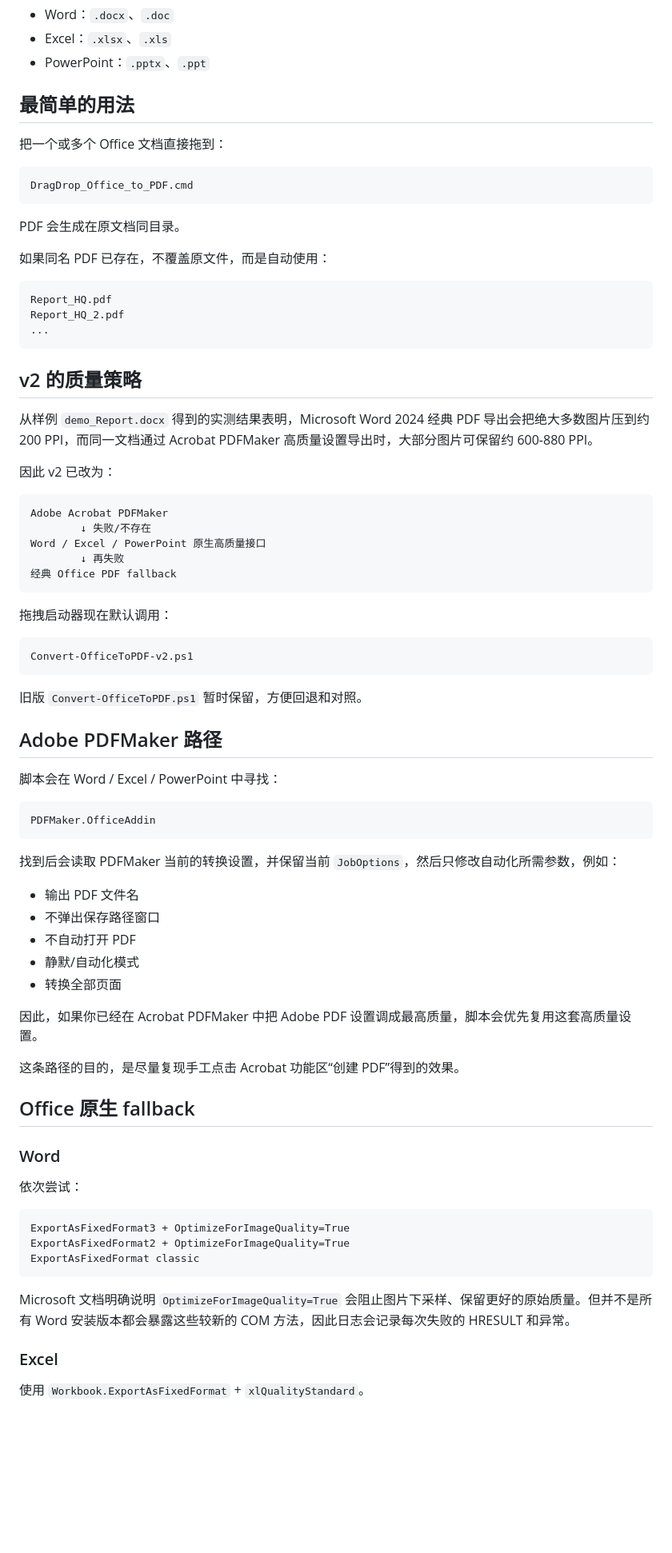
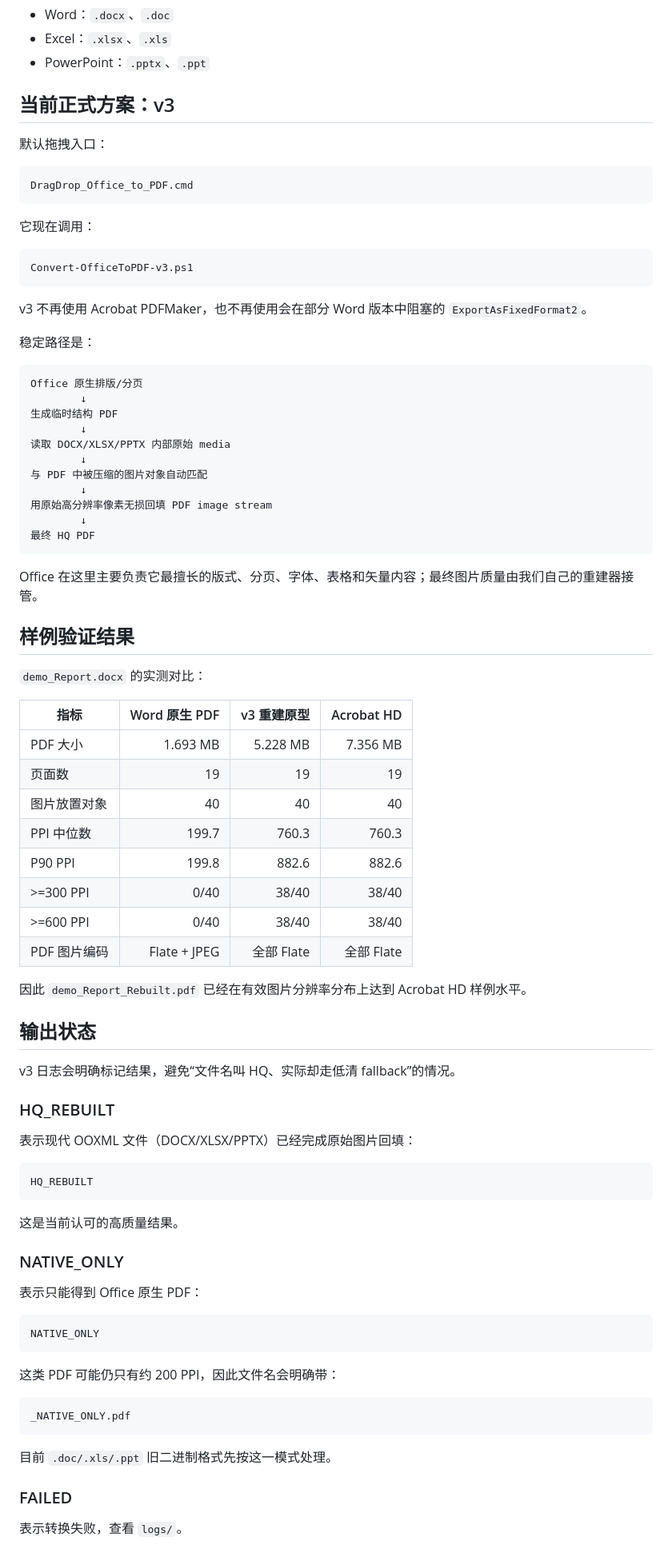
Before and after one commit to Andrew-Hello/My_Test, a Markdown page: Office_HQ_PDF_Converter/README.md, the part around one of its changes. Shown at 80% size. Drawn GitHub-style; blank space fills up the shorter version.

````diff
--- a/Office_HQ_PDF_Converter/README.md
+++ b/Office_HQ_PDF_Converter/README.md
@@ -8,81 +8,88 @@
 - Excel：`.xlsx`、`.xls`
 - PowerPoint：`.pptx`、`.ppt`
 
-## 最简单的用法
+## 当前正式方案：v3
 
-把一个或多个 Office 文档直接拖到：
+默认拖拽入口：
 
 ```text
 DragDrop_Office_to_PDF.cmd
 ```
 
-PDF 会生成在原文档同目录。
-
-如果同名 PDF 已存在，不覆盖原文件，而是自动使用：
+它现在调用：
 
 ```text
-Report_HQ.pdf
-Report_HQ_2.pdf
-...
+Convert-OfficeToPDF-v3.ps1
 ```
 
-## v2 的质量策略
+v3 不再使用 Acrobat PDFMaker，也不再使用会在部分 Word 版本中阻塞的 `ExportAsFixedFormat2`。
 
-从样例 `demo_Report.docx` 得到的实测结果表明，Microsoft Word 2024 经典 PDF 导出会把绝大多数图片压到约 200 PPI，而同一文档通过 Acrobat PDFMaker 高质量设置导出时，大部分图片可保留约 600-880 PPI。
-
-因此 v2 已改为：
+稳定路径是：
 
 ```text
-Adobe Acrobat PDFMaker
-        ↓ 失败/不存在
-Word / Excel / PowerPoint 原生高质量接口
-        ↓ 再失败
-经典 Office PDF fallback
+Office 原生排版/分页
+        ↓
+生成临时结构 PDF
+        ↓
+读取 DOCX/XLSX/PPTX 内部原始 media
+        ↓
+与 PDF 中被压缩的图片对象自动匹配
+        ↓
+用原始高分辨率像素无损回填 PDF image stream
+        ↓
+最终 HQ PDF
 ```
 
-拖拽启动器现在默认调用：
+Office 在这里主要负责它最擅长的版式、分页、字体、表格和矢量内容；最终图片质量由我们自己的重建器接管。
+
+## 样例验证结果
+
+`demo_Report.docx` 的实测对比：
+
+| 指标 | Word 原生 PDF | v3 重建原型 | Acrobat HD |
+|---|---:|---:|---:|
+| PDF 大小 | 1.693 MB | 5.228 MB | 7.356 MB |
+| 页面数 | 19 | 19 | 19 |
+| 图片放置对象 | 40 | 40 | 40 |
+| PPI 中位数 | 199.7 | 760.3 | 760.3 |
+| P90 PPI | 199.8 | 882.6 | 882.6 |
+| >=300 PPI | 0/40 | 38/40 | 38/40 |
+| >=600 PPI | 0/40 | 38/40 | 38/40 |
+| PDF 图片编码 | Flate + JPEG | 全部 Flate | 全部 Flate |
+
+因此 `demo_Report_Rebuilt.pdf` 已经在有效图片分辨率分布上达到 Acrobat HD 样例水平。
+
+## 输出状态
+
+v3 日志会明确标记结果，避免“文件名叫 HQ、实际却走低清 fallback”的情况。
+
+### HQ_REBUILT
+
+表示现代 OOXML 文件（DOCX/XLSX/PPTX）已经完成原始图片回填：
 
 ```text
-Convert-OfficeToPDF-v2.ps1
+HQ_REBUILT
 ```
 
-旧版 `Convert-OfficeToPDF.ps1` 暂时保留，方便回退和对照。
+这是当前认可的高质量结果。
 
-## Adobe PDFMaker 路径
+### NATIVE_ONLY
 
-脚本会在 Word / Excel / PowerPoint 中寻找：
+表示只能得到 Office 原生 PDF：
 
 ```text
-PDFMaker.OfficeAddin
+NATIVE_ONLY
 ```
 
-找到后会读取 PDFMaker 当前的转换设置，并保留当前 `JobOptions`，然后只修改自动化所需参数，例如：
-
-- 输出 PDF 文件名
-- 不弹出保存路径窗口
-- 不自动打开 PDF
-- 静默/自动化模式
-- 转换全部页面
-
-因此，如果你已经在 Acrobat PDFMaker 中把 Adobe PDF 设置调成最高质量，脚本会优先复用这套高质量设置。
-
-这条路径的目的，是尽量复现手工点击 Acrobat 功能区“创建 PDF”得到的效果。
-
-## Office 原生 fallback
-
-### Word
-
-依次尝试：
+这类 PDF 可能仍只有约 200 PPI，因此文件名会明确带：
 
 ```text
-ExportAsFixedFormat3 + OptimizeForImageQuality=True
-ExportAsFixedFormat2 + OptimizeForImageQuality=True
-ExportAsFixedFormat classic
+_NATIVE_ONLY.pdf
 ```
 
-Microsoft 文档明确说明 `OptimizeForImageQuality=True` 会阻止图片下采样、保留更好的原始质量。但并不是所有 Word 安装版本都会暴露这些较新的 COM 方法，因此日志会记录每次失败的 HRESULT 和异常。
+目前 `.doc/.xls/.ppt` 旧二进制格式先按这一模式处理。
 
-### Excel
+### FAILED
 
-使用 `Workbook.ExportAsFixedFormat` + `xlQualityStandard`。
+表示转换失败，查看 `logs/`。
 
````
Also changed, not shown: other parts of Office_HQ_PDF_Converter/README.md (+81 -89 lines).
